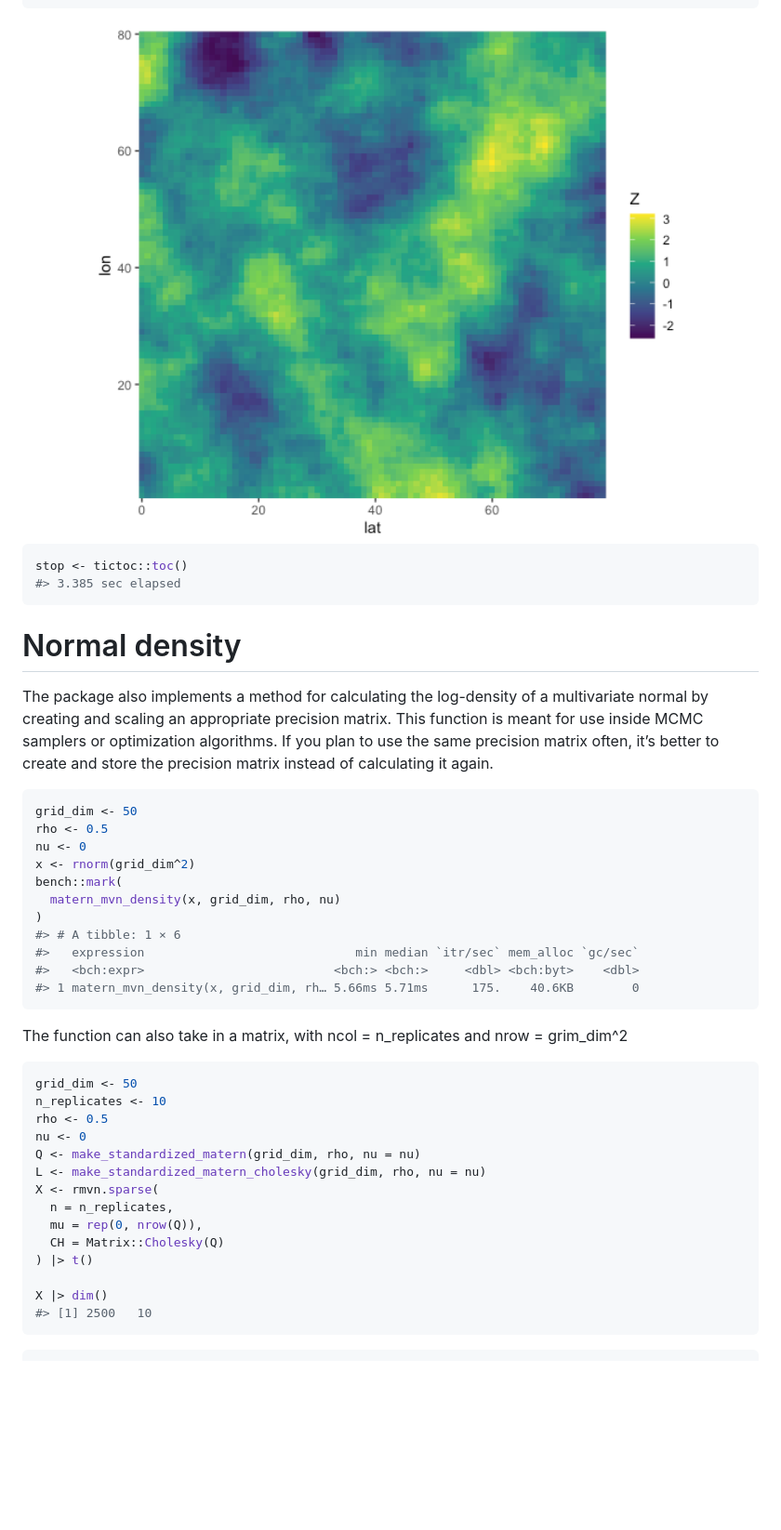
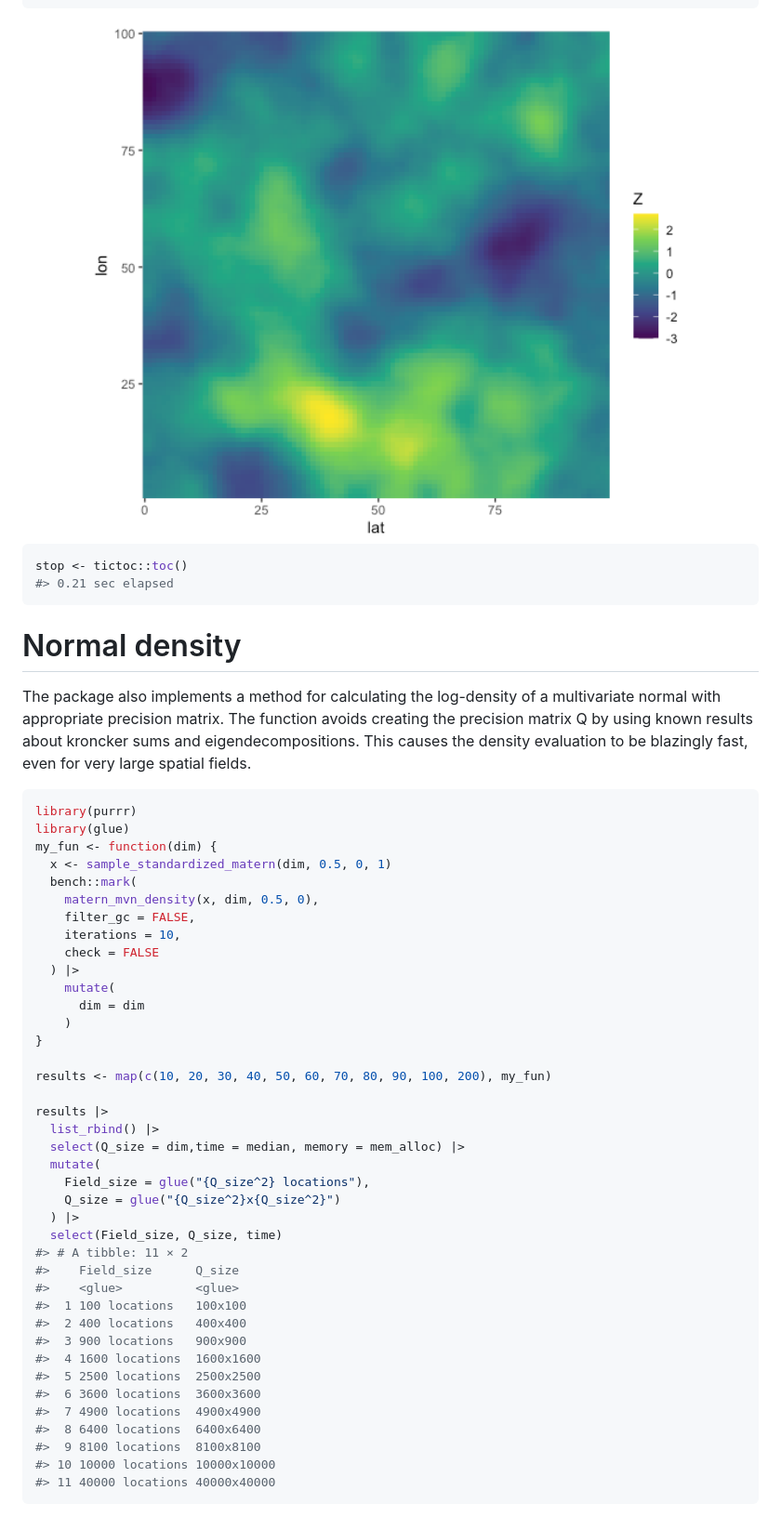
Before and after one commit to bgautijonsson/stdmatern, a Markdown page: README.md, the part around the change printed below. Shown: that part at 93% size. Rendered like a GitHub page; pictures changed too: man/figures/README-unnamed-chunk-8-1.png; blank space fills up the shorter version.

````diff
--- a/README.md
+++ b/README.md
@@ -89,49 +115,55 @@ tibble(
 
 ``` r
 stop <- tictoc::toc()
-#> 3.385 sec elapsed
+#> 0.21 sec elapsed
 ```
 
 # Normal density
 
 The package also implements a method for calculating the log-density of
-a multivariate normal by creating and scaling an appropriate precision
-matrix. This function is meant for use inside MCMC samplers or
-optimization algorithms. If you plan to use the same precision matrix
-often, it’s better to create and store the precision matrix instead of
-calculating it again.
+a multivariate normal with appropriate precision matrix. The function
+avoids creating the precision matrix Q by using known results about
+kroncker sums and eigendecompositions. This causes the density
+evaluation to be blazingly fast, even for very large spatial fields.
 
 ``` r
-grid_dim <- 50
-rho <- 0.5
-nu <- 0
-x <- rnorm(grid_dim^2)
-bench::mark(
-  matern_mvn_density(x, grid_dim, rho, nu)
-)
-#> # A tibble: 1 × 6
-#>   expression                             min median `itr/sec` mem_alloc `gc/sec`
-#>   <bch:expr>                          <bch:> <bch:>     <dbl> <bch:byt>    <dbl>
-#> 1 matern_mvn_density(x, grid_dim, rh… 5.66ms 5.71ms      175.    40.6KB        0
+library(purrr)
+library(glue)
+my_fun <- function(dim) {
+  x <- sample_standardized_matern(dim, 0.5, 0, 1)
+  bench::mark(
+    matern_mvn_density(x, dim, 0.5, 0),
+    filter_gc = FALSE,
+    iterations = 10,
+    check = FALSE
+  ) |>
+    mutate(
+      dim = dim
+    )
+}
+
+results <- map(c(10, 20, 30, 40, 50, 60, 70, 80, 90, 100, 200), my_fun)
+
+results |>
+  list_rbind() |>
+  select(Q_size = dim,time = median, memory = mem_alloc) |>
+  mutate(
+    Field_size = glue("{Q_size^2} locations"),
+    Q_size = glue("{Q_size^2}x{Q_size^2}")
+  ) |>
+  select(Field_size, Q_size, time)
+#> # A tibble: 11 × 2
+#>    Field_size      Q_size
+#>    <glue>          <glue>
+#>  1 100 locations   100x100
+#>  2 400 locations   400x400
+#>  3 900 locations   900x900
+#>  4 1600 locations  1600x1600
+#>  5 2500 locations  2500x2500
+#>  6 3600 locations  3600x3600
+#>  7 4900 locations  4900x4900
+#>  8 6400 locations  6400x6400
+#>  9 8100 locations  8100x8100
+#> 10 10000 locations 10000x10000
+#> 11 40000 locations 40000x40000
 ```
-
-The function can also take in a matrix, with ncol = n_replicates and
-nrow = grim_dim^2
-
-``` r
-grid_dim <- 50
-n_replicates <- 10
-rho <- 0.5
-nu <- 0
-Q <- make_standardized_matern(grid_dim, rho, nu = nu)
-L <- make_standardized_matern_cholesky(grid_dim, rho, nu = nu)
-X <- rmvn.sparse(
-  n = n_replicates,
-  mu = rep(0, nrow(Q)),
-  CH = Matrix::Cholesky(Q)
-) |> t()
-
-X |> dim()
-#> [1] 2500   10
-```
-
````
Also changed, not shown: other parts of README.md (+48 -59 lines), 9 other files.
